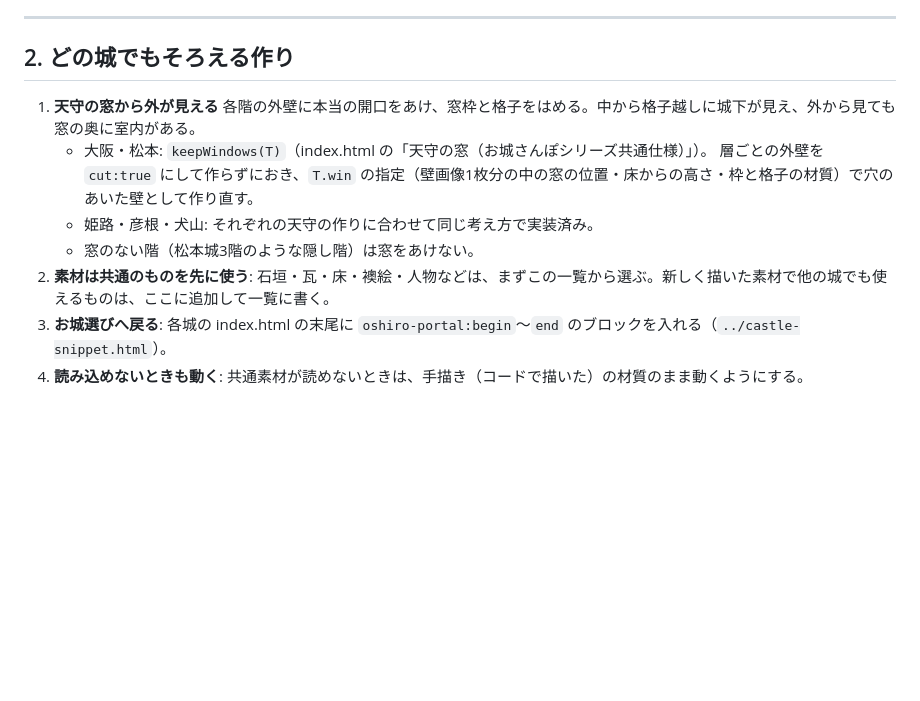
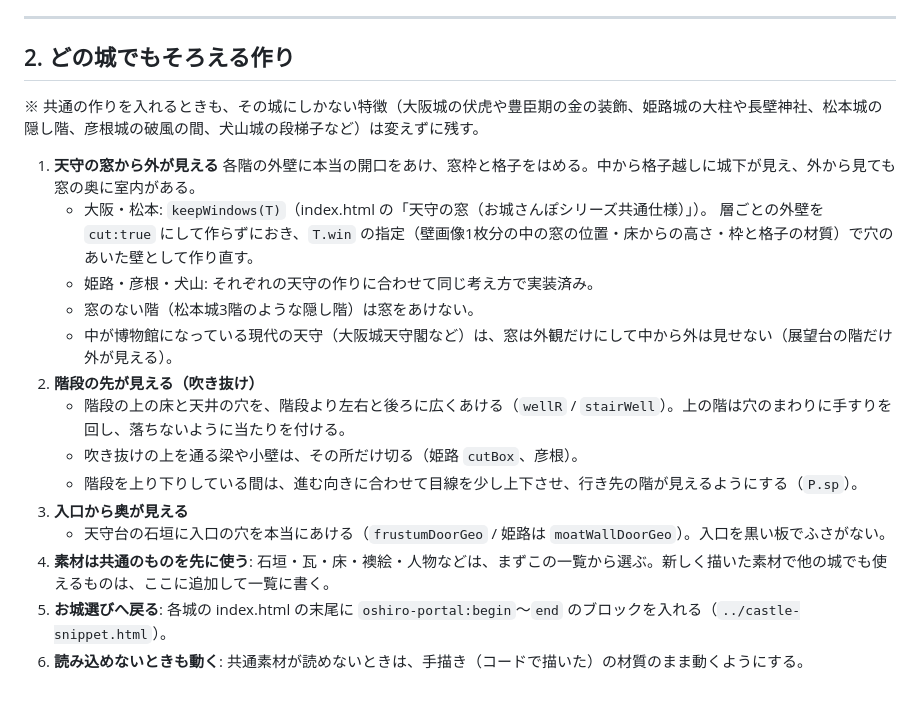
Before and after one commit to 32miya/32miya.github.io, a Markdown page: oshiro/common/README.md, the part around the change. Rendered like a GitHub page; blank space fills up the shorter version.

Commit message:
お城さんぽ共通ルールに追加: 博物館の天守は窓を外観だけ・階段の吹き抜け・入口から奥が見える・各城の特徴は残す
Co-Authored-By: Claude Opus 5.5 <noreply@anthropic.com>
Claude-Session: https://claude.ai/code/session_01QTjZDq5tVDsC9CYcq9Ua2C

```diff
--- a/oshiro/common/README.md
+++ b/oshiro/common/README.md
@@ -56,12 +56,21 @@
 
 ## 2. どの城でもそろえる作り
 
+※ 共通の作りを入れるときも、その城にしかない特徴（大阪城の伏虎や豊臣期の金の装飾、姫路城の大柱や長壁神社、松本城の隠し階、彦根城の破風の間、犬山城の段梯子など）は変えずに残す。
+
 1. **天守の窓から外が見える**
    各階の外壁に本当の開口をあけ、窓枠と格子をはめる。中から格子越しに城下が見え、外から見ても窓の奥に室内がある。
    - 大阪・松本: `keepWindows(T)`（index.html の「天守の窓（お城さんぽシリーズ共通仕様）」）。
      層ごとの外壁を `cut:true` にして作らずにおき、`T.win` の指定（壁画像1枚分の中の窓の位置・床からの高さ・枠と格子の材質）で穴のあいた壁として作り直す。
    - 姫路・彦根・犬山: それぞれの天守の作りに合わせて同じ考え方で実装済み。
    - 窓のない階（松本城3階のような隠し階）は窓をあけない。
-2. **素材は共通のものを先に使う**: 石垣・瓦・床・襖絵・人物などは、まずこの一覧から選ぶ。新しく描いた素材で他の城でも使えるものは、ここに追加して一覧に書く。
-3. **お城選びへ戻る**: 各城の index.html の末尾に `oshiro-portal:begin`〜`end` のブロックを入れる（`../castle-snippet.html`）。
-4. **読み込めないときも動く**: 共通素材が読めないときは、手描き（コードで描いた）の材質のまま動くようにする。
+   - 中が博物館になっている現代の天守（大阪城天守閣など）は、窓は外観だけにして中から外は見せない（展望台の階だけ外が見える）。
+2. **階段の先が見える（吹き抜け）**
+   - 階段の上の床と天井の穴を、階段より左右と後ろに広くあける（`wellR` / `stairWell`）。上の階は穴のまわりに手すりを回し、落ちないように当たりを付ける。
+   - 吹き抜けの上を通る梁や小壁は、その所だけ切る（姫路 `cutBox`、彦根）。
+   - 階段を上り下りしている間は、進む向きに合わせて目線を少し上下させ、行き先の階が見えるようにする（`P.sp`）。
+3. **入口から奥が見える**
+   - 天守台の石垣に入口の穴を本当にあける（`frustumDoorGeo` / 姫路は `moatWallDoorGeo`）。入口を黒い板でふさがない。
+4. **素材は共通のものを先に使う**: 石垣・瓦・床・襖絵・人物などは、まずこの一覧から選ぶ。新しく描いた素材で他の城でも使えるものは、ここに追加して一覧に書く。
+5. **お城選びへ戻る**: 各城の index.html の末尾に `oshiro-portal:begin`〜`end` のブロックを入れる（`../castle-snippet.html`）。
+6. **読み込めないときも動く**: 共通素材が読めないときは、手描き（コードで描いた）の材質のまま動くようにする。
```
